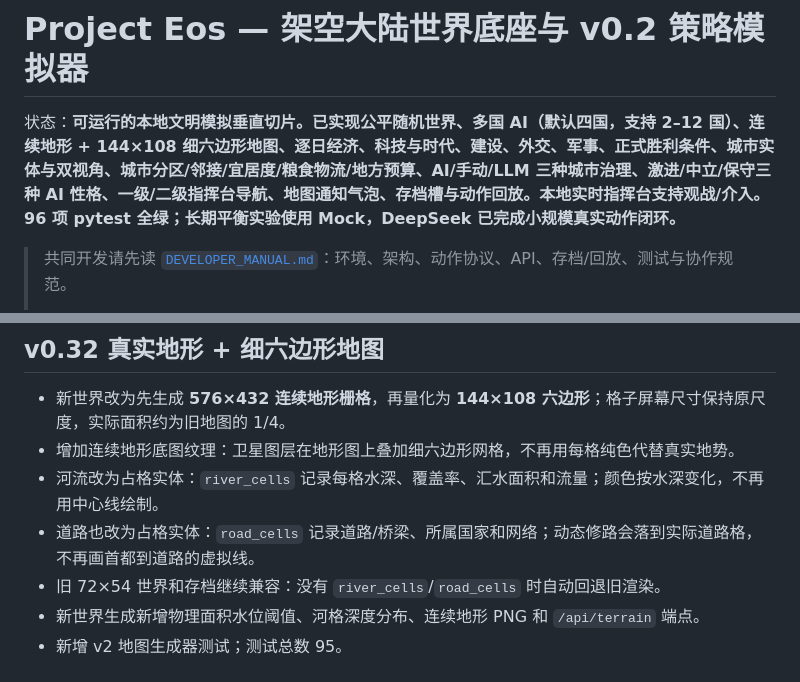
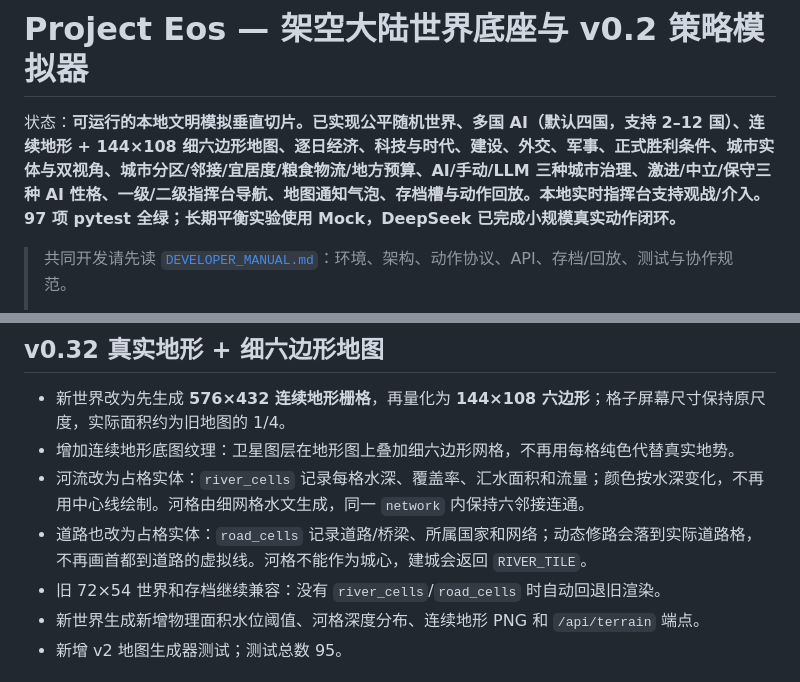
Before and after one commit to xd666-afk/PROJECT-EOS, a Markdown page: README.md, 2 parts joined by grey strips. Rendered like a GitHub page.

```diff
--- a/README.md
+++ b/README.md
@@ -1,6 +1,6 @@
 # Project Eos — 架空大陆世界底座与 v0.2 策略模拟器
 
-状态：**可运行的本地文明模拟垂直切片。已实现公平随机世界、多国 AI（默认四国，支持 2–12 国）、连续地形 + 144×108 细六边形地图、逐日经济、科技与时代、建设、外交、军事、正式胜利条件、城市实体与双视角、城市分区/邻接/宜居度/粮食物流/地方预算、AI/手动/LLM 三种城市治理、激进/中立/保守三种 AI 性格、一级/二级指挥台导航、地图通知气泡、存档槽与动作回放。本地实时指挥台支持观战/介入。96 项 pytest 全绿；长期平衡实验使用 Mock，DeepSeek 已完成小规模真实动作闭环。**
+状态：**可运行的本地文明模拟垂直切片。已实现公平随机世界、多国 AI（默认四国，支持 2–12 国）、连续地形 + 144×108 细六边形地图、逐日经济、科技与时代、建设、外交、军事、正式胜利条件、城市实体与双视角、城市分区/邻接/宜居度/粮食物流/地方预算、AI/手动/LLM 三种城市治理、激进/中立/保守三种 AI 性格、一级/二级指挥台导航、地图通知气泡、存档槽与动作回放。本地实时指挥台支持观战/介入。97 项 pytest 全绿；长期平衡实验使用 Mock，DeepSeek 已完成小规模真实动作闭环。**
 
 > 共同开发请先读 [`DEVELOPER_MANUAL.md`](DEVELOPER_MANUAL.md)：环境、架构、动作协议、API、存档/回放、测试与协作规范。
 >
@@ -156,8 +156,8 @@ HTTP 接口：
 
 - 新世界改为先生成 **576×432 连续地形栅格**，再量化为 **144×108 六边形**；格子屏幕尺寸保持原尺度，实际面积约为旧地图的 1/4。
 - 增加连续地形底图纹理：卫星图层在地形图上叠加细六边形网格，不再用每格纯色代替真实地势。
-- 河流改为占格实体：`river_cells` 记录每格水深、覆盖率、汇水面积和流量；颜色按水深变化，不再用中心线绘制。
-- 道路也改为占格实体：`road_cells` 记录道路/桥梁、所属国家和网络；动态修路会落到实际道路格，不再画首都到道路的虚拟线。
+- 河流改为占格实体：`river_cells` 记录每格水深、覆盖率、汇水面积和流量；颜色按水深变化，不再用中心线绘制。河格由细网格水文生成，同一 `network` 内保持六邻接连通。
+- 道路也改为占格实体：`road_cells` 记录道路/桥梁、所属国家和网络；动态修路会落到实际道路格，不再画首都到道路的虚拟线。河格不能作为城心，建城会返回 `RIVER_TILE`。
 - 旧 72×54 世界和存档继续兼容：没有 `river_cells`/`road_cells` 时自动回退旧渲染。
 - 新世界生成新增物理面积水位阈值、河格深度分布、连续地形 PNG 和 `/api/terrain` 端点。
 - 新增 v2 地图生成器测试；测试总数 95。
```
Also changed, not shown: DEVELOPER_MANUAL.md (+7 -5 lines), PROJECT_EOS_DEVELOPMENT_REPORT.md (+3 -3 lines), docs/report_assets/ui_v2_road.png, docs/report_assets/ui_v2_terrain.png, docs/report_assets/ui_v2_terrain_river.png, 6 other files.
